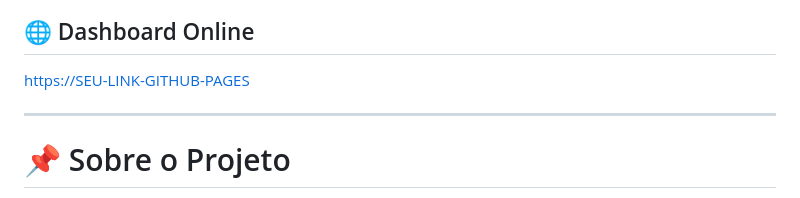
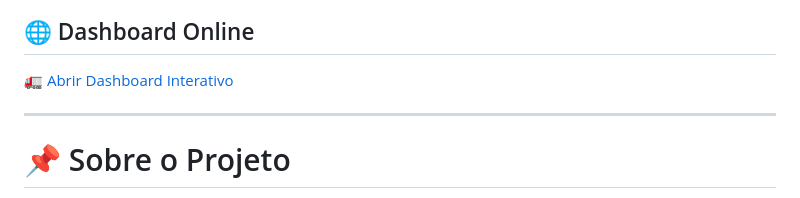
Before and after one commit to Callout84/brasil-logistics-intelligence-dashboard, a Markdown page: README.md, the part around the change. Rendered like a GitHub page.

Commit message:
Update README dashboard link

```diff
--- a/README.md
+++ b/README.md
@@ -4,7 +4,7 @@
 
 ## 🌐 Dashboard Online
 
-[https://SEU-LINK-GITHUB-PAGES](https://callout84.github.io/brasil-logistics-intelligence-dashboard/)
+[🚛 Abrir Dashboard Interativo](https://callout84.github.io/brasil-logistics-intelligence-dashboard/)
 
 ---
 
```
